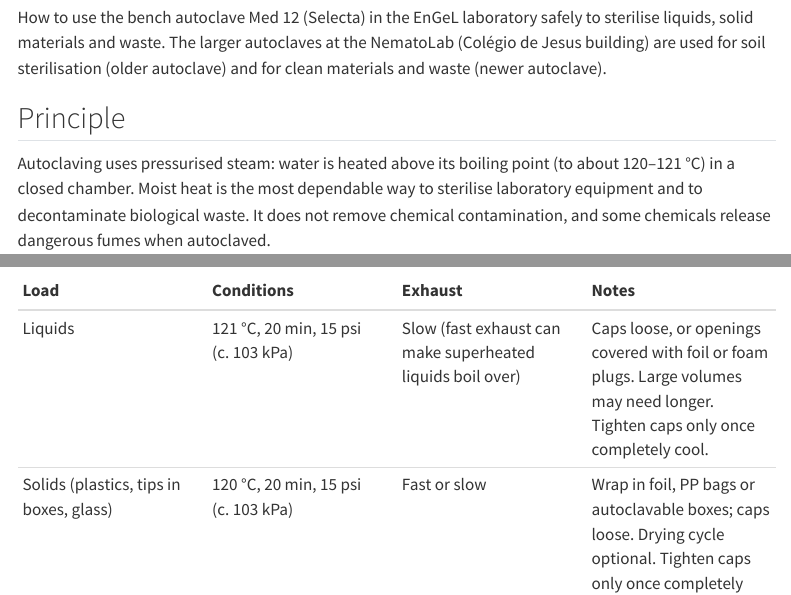
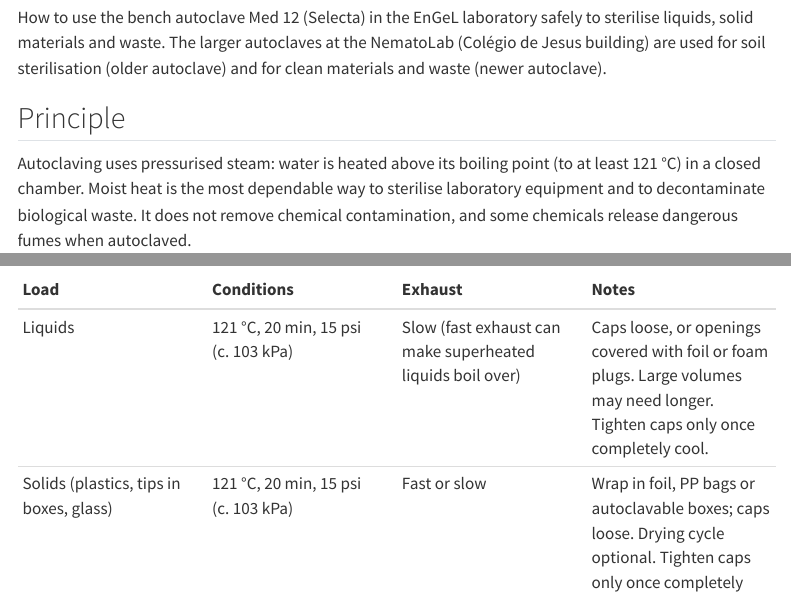
Before and after one commit to luiscunhamx/EnGeL-Repository, a Quarto document (handbook/equipment/EnGeL-GUIDE-AUTOCLAVE.qmd): the page in a window 1100 px wide, from 190 px down, and a second part further down, joined at a grey line. Rendered offline with R 4.5, knitr and Pandoc in place of Quarto, with nearby package versions; menus at the side of the page are left out.

Commit message:
EnGeL-GUIDE-AUTOCLAVE 1.2.0: solid loads at 121 °C
Co-Authored-By: Claude Opus 5.5 <noreply@anthropic.com>
Claude-Session: https://claude.ai/code/session_01CZaXALRgdvDn8UhkNpkv95

```diff
--- a/handbook/equipment/EnGeL-GUIDE-AUTOCLAVE.qmd
+++ b/handbook/equipment/EnGeL-GUIDE-AUTOCLAVE.qmd
@@ -1,7 +1,7 @@
 ---
 title: "Bench autoclave Med 12 (Selecta)"
 guide-id: EnGeL-GUIDE-AUTOCLAVE
-version: 1.1.0
+version: 1.2.0
 date: 2026-11-20
 status: draft
 author:
@@ -22,6 +22,10 @@
     date: 2026-11-20
     change: "Solid loads at 120 °C, confirmed by Luís Cunha."
     by: "Luís Cunha"
+  - version: 1.2.0
+    date: 2026-11-20
+    change: "Solid loads at 121 °C, as for liquids (correction by Luís Cunha; replaces 120 °C of version 1.1.0)."
+    by: "Luís Cunha"
 ---
 
 ## Purpose
@@ -30,7 +34,7 @@
 
 ## Principle
 
-Autoclaving uses pressurised steam: water is heated above its boiling point (to about 120–121 °C) in a closed chamber. Moist heat is the most dependable way to sterilise laboratory equipment and to decontaminate biological waste. It does not remove chemical contamination, and some chemicals release dangerous fumes when autoclaved.
+Autoclaving uses pressurised steam: water is heated above its boiling point (to at least 121 °C) in a closed chamber. Moist heat is the most dependable way to sterilise laboratory equipment and to decontaminate biological waste. It does not remove chemical contamination, and some chemicals release dangerous fumes when autoclaved.
 
 ## Safety
 
@@ -50,7 +54,7 @@
 | Load | Conditions | Exhaust | Notes |
 |:--|:--|:--|:--|
 | Liquids | 121 °C, 20 min, 15 psi (c. 103 kPa) | Slow (fast exhaust can make superheated liquids boil over) | Caps loose, or openings covered with foil or foam plugs. Large volumes may need longer. Tighten caps only once completely cool. |
-| Solids (plastics, tips in boxes, glass) | 120 °C, 20 min, 15 psi (c. 103 kPa) | Fast or slow | Wrap in foil, PP bags or autoclavable boxes; caps loose. Drying cycle optional. Tighten caps only once completely cool. |
+| Solids (plastics, tips in boxes, glass) | 121 °C, 20 min, 15 psi (c. 103 kPa) | Fast or slow | Wrap in foil, PP bags or autoclavable boxes; caps loose. Drying cycle optional. Tighten caps only once completely cool. |
 | Waste | Waste cycle [TO CONFIRM: temperature and time] | [TO CONFIRM] | Biological waste properly contained. |
 
 ## Operation
```
Also changed, not shown: CHANGELOG.md.
